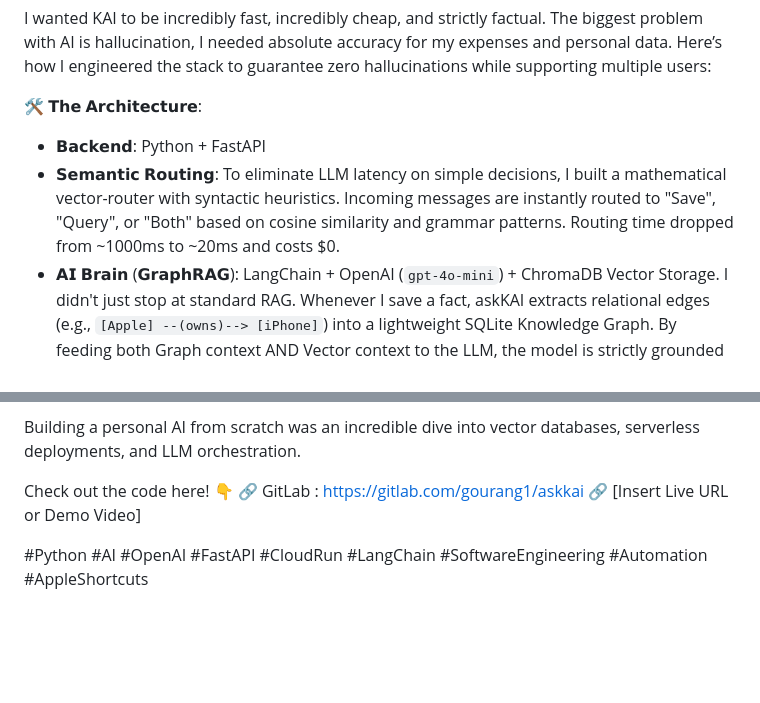
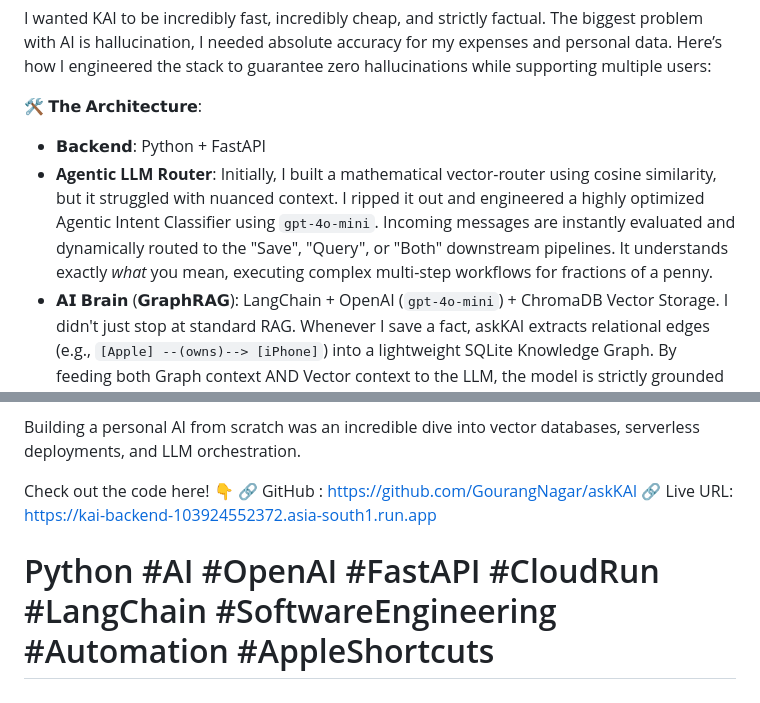
Before and after one commit to GourangNagar/askKAI, a Markdown page: linkedin.md, 2 parts joined by grey strips. Drawn GitHub-style; blank space fills up the shorter version.

Commit message:
docs: update linkedin draft

```diff
--- a/linkedin.md
+++ b/linkedin.md
@@ -6,8 +6,9 @@ Meet askKAI (yes, a word play on "ask AI" 😉), a fully private, Agentic AI Ass
 I wanted KAI to be incredibly fast, incredibly cheap, and strictly factual. The biggest problem with AI is hallucination, I needed absolute accuracy for my expenses and personal data. Here’s how I engineered the stack to guarantee zero hallucinations while supporting multiple users:
 
 🛠 𝗧𝗵𝗲 𝗔𝗿𝗰𝗵𝗶𝘁𝗲𝗰𝘁𝘂𝗿𝗲:
+
 - 𝗕𝗮𝗰𝗸𝗲𝗻𝗱: Python + FastAPI
-- 𝗦𝗲𝗺𝗮𝗻𝘁𝗶𝗰 𝗥𝗼𝘂𝘁𝗶𝗻𝗴: To eliminate LLM latency on simple decisions, I built a mathematical vector-router with syntactic heuristics. Incoming messages are instantly routed to "Save", "Query", or "Both" based on cosine similarity and grammar patterns. Routing time dropped from ~1000ms to ~20ms and costs $0.
+- **Agentic LLM Router**: Initially, I built a mathematical vector-router using cosine similarity, but it struggled with nuanced context. I ripped it out and engineered a highly optimized Agentic Intent Classifier using `gpt-4o-mini`. Incoming messages are instantly evaluated and dynamically routed to the "Save", "Query", or "Both" downstream pipelines. It understands exactly *what* you mean, executing complex multi-step workflows for fractions of a penny.
 - 𝗔𝗜 𝗕𝗿𝗮𝗶𝗻 (𝗚𝗿𝗮𝗽𝗵𝗥𝗔𝗚): LangChain + OpenAI (`gpt-4o-mini`) + ChromaDB Vector Storage. I didn't just stop at standard RAG. Whenever I save a fact, askKAI extracts relational edges (e.g., `[Apple] --(owns)--> [iPhone]`) into a lightweight SQLite Knowledge Graph. By feeding both Graph context AND Vector context to the LLM, the model is strictly grounded in my own factual embeddings. It doesn't guess or hallucinate.
 - 𝗗𝗲𝗲𝗽 𝗦𝗹𝗲𝗲𝗽 𝗠𝗲𝗺𝗼𝗿𝘆 𝗖𝗼𝗻𝘀𝗼𝗹𝗶𝗱𝗮𝘁𝗶𝗼𝗻: I built a graph-compaction pipeline. Instead of flooding the vector DB with thousands of tiny, disjointed facts (like 5 daily expenses), askKAI runs a "Deep Sleep" consolidation. It feeds raw memories to the LLM, deduplicates them, and compresses them into a single dense summary block to drastically save tokens and improve RAG retrieval accuracy.
 - 𝗔𝘂𝘁𝗵𝗲𝗻𝘁𝗶𝗰𝗮𝘁𝗶𝗼𝗻 & 𝗧𝗲𝘀𝘁𝗶𝗻𝗴: Custom JWT-based Multi-Tenant auth isolates user vectors so everyone gets their own secure "vault". The entire system is backed by a robust regression/smoke testing suite to prevent bleeding bugs.
@@ -23,7 +24,7 @@ If I ever want to know my monthly coffee budget or what my friend is allergic to
 Building a personal AI from scratch was an incredible dive into vector databases, serverless deployments, and LLM orchestration.
 
 Check out the code here! 👇
-🔗 GitLab : https://gitlab.com/gourang1/askkai
-🔗 [Insert Live URL or Demo Video]
+🔗 GitHub : <https://github.com/GourangNagar/askKAI>
+🔗 Live URL:  <https://kai-backend-103924552372.asia-south1.run.app>
 
-#Python #AI #OpenAI #FastAPI #CloudRun #LangChain #SoftwareEngineering #Automation #AppleShortcuts
+# Python #AI #OpenAI #FastAPI #CloudRun #LangChain #SoftwareEngineering #Automation #AppleShortcuts
```
